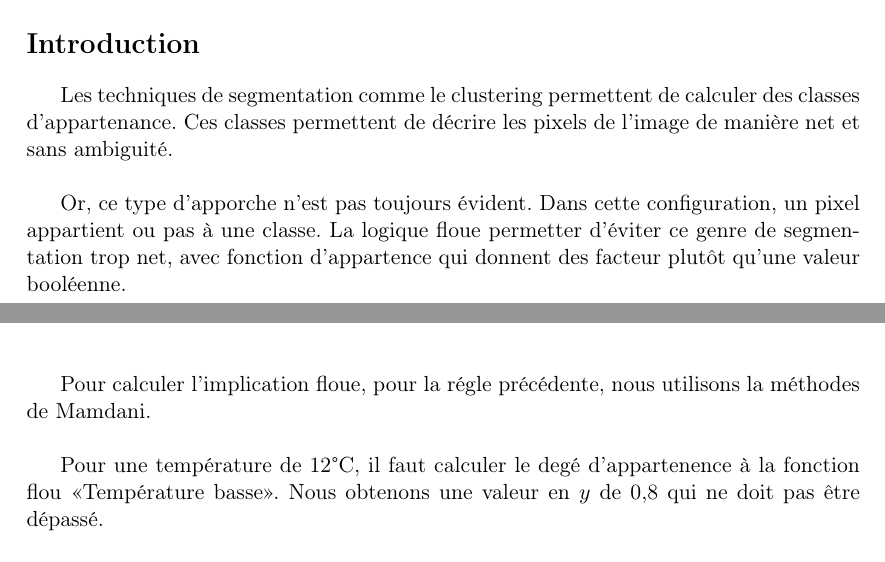
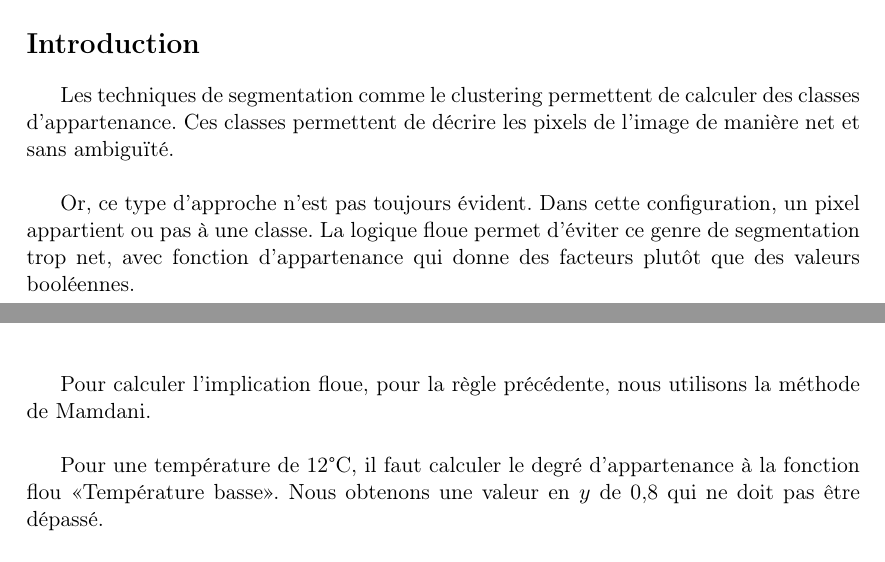
Before and after one commit to GaetanDeflandre/VisA, a LaTeX document (tp-fuzzy-logic/rapport/rapport_fuzzy.tex): two parts of pages 1 and 5 of 7 before the commit and two parts of pages 1 and 5 of 6 after it, joined at a grey line, cut so that both start at the same text. Compiled offline with pdfLaTeX.

Commit message:
fin du tp 1 fuzzy logic

```diff
--- a/tp-fuzzy-logic/rapport/rapport_fuzzy.tex
+++ b/tp-fuzzy-logic/rapport/rapport_fuzzy.tex
@@ -137,13 +137,13 @@
 
 Les techniques de segmentation comme le clustering permettent de
 calculer des classes d'appartenance. Ces classes permettent de
-décrire les pixels de l'image de manière net et sans ambiguité.\\
+décrire les pixels de l'image de manière net et sans ambiguïté.\\
 
-Or, ce type d'apporche n'est pas toujours évident. Dans cette
+Or, ce type d'approche n'est pas toujours évident. Dans cette
 configuration, un pixel appartient ou pas à une classe. La logique
-floue permetter d'éviter ce genre de segmentation trop net, avec
-fonction d'appartence qui donnent des facteur plutôt qu'une valeur
-booléenne.\\
+floue permet d'éviter ce genre de segmentation trop net, avec
+fonction d'appartenance qui donne des facteurs plutôt que des
+valeurs booléennes.\\
 
 
 \newpage
@@ -228,11 +228,11 @@ représenté par la figure ci-dessous.
   \end{center}
 \end{figure}
 
-Pour calculer l'implication floue, pour la régle précédente,
-nous utilisons la méthodes de Mamdani.\\
+Pour calculer l'implication floue, pour la règle précédente,
+nous utilisons la méthode de Mamdani.\\
 
-Pour une température de 12\degre C, il faut calculer le degé
-d'appartenence à la fonction flou <<Température basse>>. Nous
+Pour une température de 12\degre C, il faut calculer le degré
+d'appartenance à la fonction flou <<Température basse>>. Nous
 obtenons une valeur en $y$ de 0,8 qui ne doit pas être dépassé.\\
 
 Enfin, il faut résoudre la fonction affine <<Chauffer fort>> pour
```
Also changed, not shown: tp-fuzzy-logic/rapport/rapport_fuzzy.tex (33 more changed lines), 1 other file.
